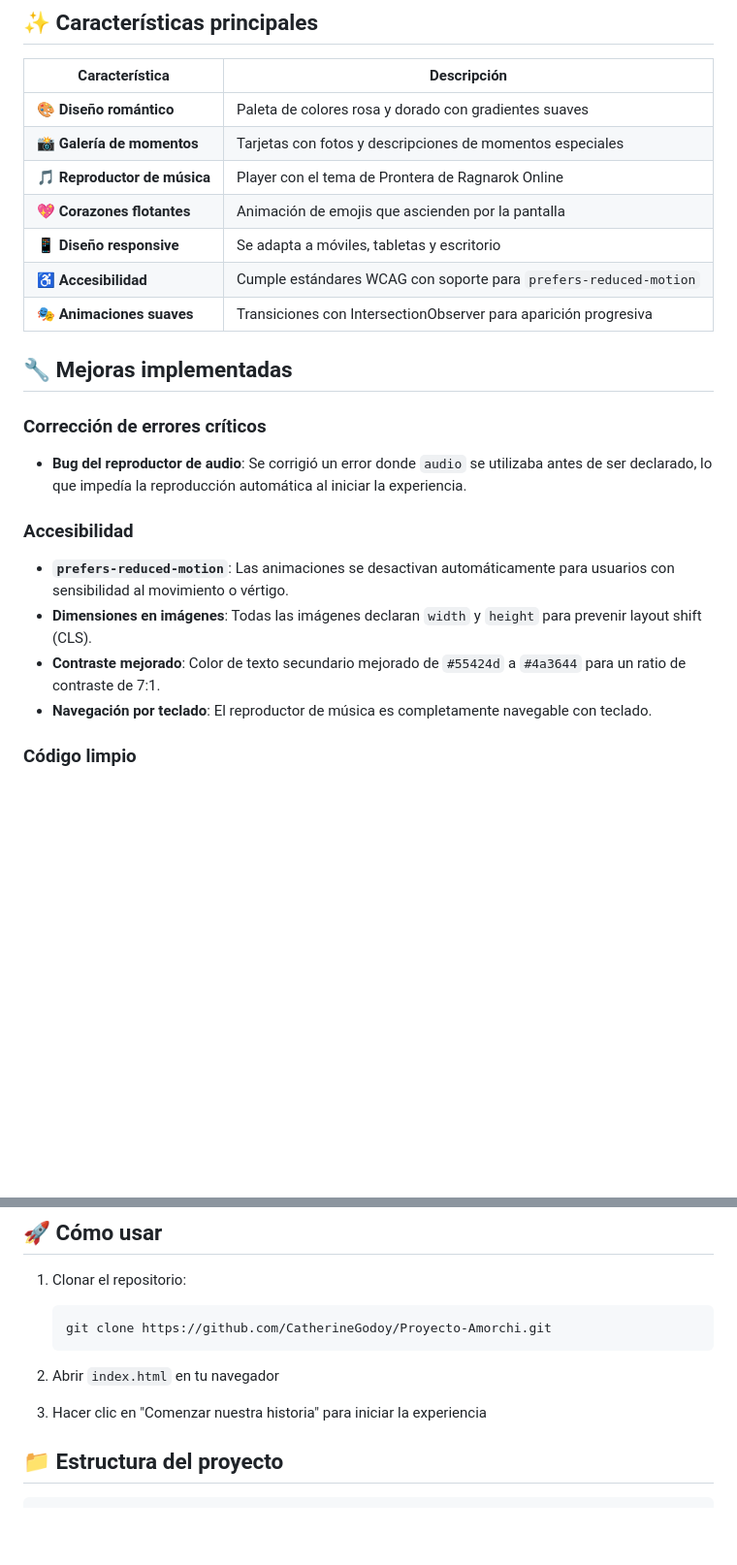
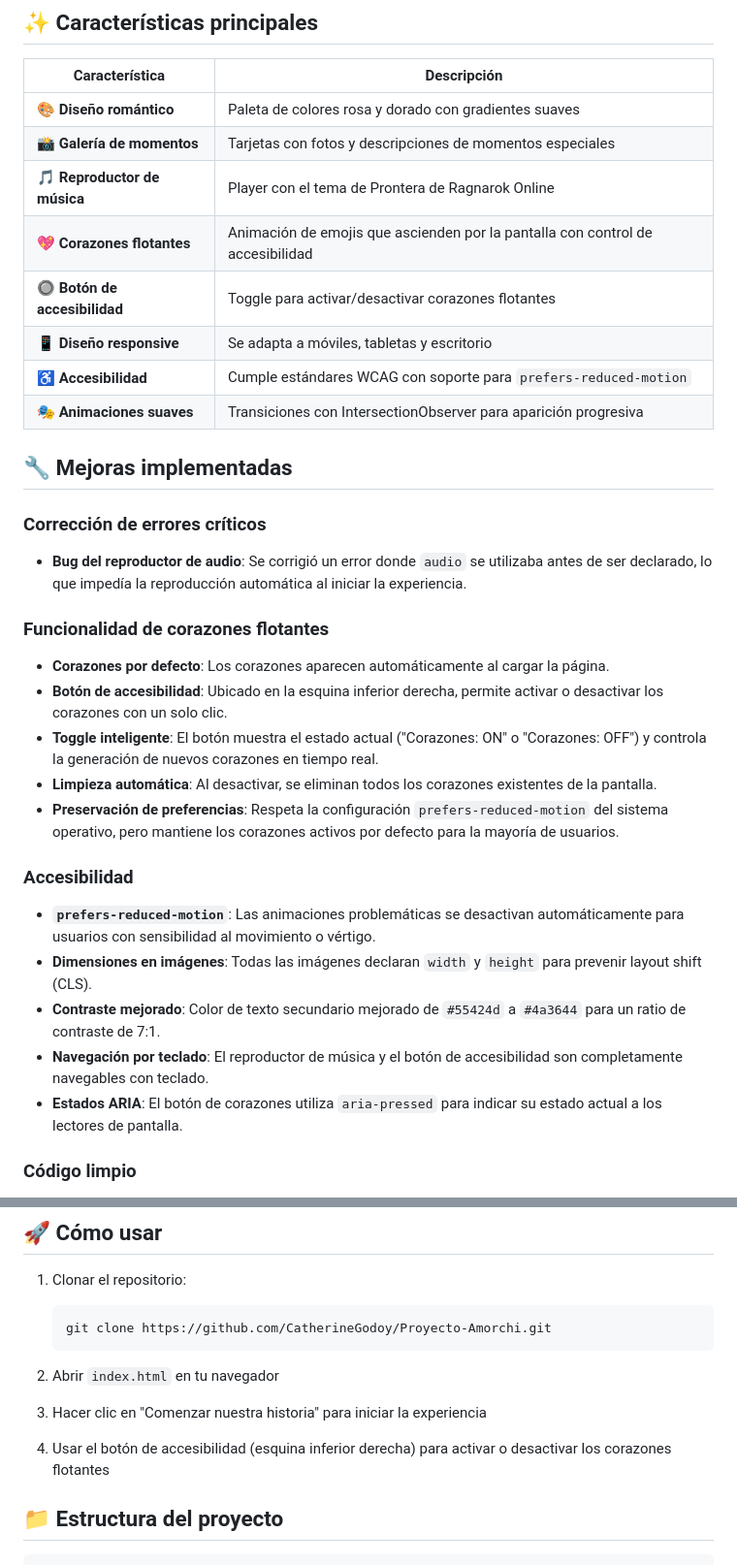
Before and after one commit to CatherineGodoy/Proyecto-Amorchi, a Markdown page: README.md, 2 parts joined by grey strips. Shown at 97% size. GitHub-like rendering; blank space fills up the shorter version.

```diff
--- a/README.md
+++ b/README.md
@@ -15,7 +15,8 @@ Una historia de amor que comenzó en Ragnarok Online y se convirtió en una aven
 | 🎨 **Diseño romántico** | Paleta de colores rosa y dorado con gradientes suaves |
 | 📸 **Galería de momentos** | Tarjetas con fotos y descripciones de momentos especiales |
 | 🎵 **Reproductor de música** | Player con el tema de Prontera de Ragnarok Online |
-| 💖 **Corazones flotantes** | Animación de emojis que ascienden por la pantalla |
+| 💖 **Corazones flotantes** | Animación de emojis que ascienden por la pantalla con control de accesibilidad |
+| 🔘 **Botón de accesibilidad** | Toggle para activar/desactivar corazones flotantes |
 | 📱 **Diseño responsive** | Se adapta a móviles, tabletas y escritorio |
 | ♿ **Accesibilidad** | Cumple estándares WCAG con soporte para `prefers-reduced-motion` |
 | 🎭 **Animaciones suaves** | Transiciones con IntersectionObserver para aparición progresiva |
@@ -26,12 +27,21 @@ Una historia de amor que comenzó en Ragnarok Online y se convirtió en una aven
 
 - **Bug del reproductor de audio**: Se corrigió un error donde `audio` se utilizaba antes de ser declarado, lo que impedía la reproducción automática al iniciar la experiencia.
 
+### Funcionalidad de corazones flotantes
+
+- **Corazones por defecto**: Los corazones aparecen automáticamente al cargar la página.
+- **Botón de accesibilidad**: Ubicado en la esquina inferior derecha, permite activar o desactivar los corazones con un solo clic.
+- **Toggle inteligente**: El botón muestra el estado actual ("Corazones: ON" o "Corazones: OFF") y controla la generación de nuevos corazones en tiempo real.
+- **Limpieza automática**: Al desactivar, se eliminan todos los corazones existentes de la pantalla.
+- **Preservación de preferencias**: Respeta la configuración `prefers-reduced-motion` del sistema operativo, pero mantiene los corazones activos por defecto para la mayoría de usuarios.
+
 ### Accesibilidad
 
-- **`prefers-reduced-motion`**: Las animaciones se desactivan automáticamente para usuarios con sensibilidad al movimiento o vértigo.
+- **`prefers-reduced-motion`**: Las animaciones problemáticas se desactivan automáticamente para usuarios con sensibilidad al movimiento o vértigo.
 - **Dimensiones en imágenes**: Todas las imágenes declaran `width` y `height` para prevenir layout shift (CLS).
 - **Contraste mejorado**: Color de texto secundario mejorado de `#55424d` a `#4a3644` para un ratio de contraste de 7:1.
-- **Navegación por teclado**: El reproductor de música es completamente navegable con teclado.
+- **Navegación por teclado**: El reproductor de música y el botón de accesibilidad son completamente navegables con teclado.
+- **Estados ARIA**: El botón de corazones utiliza `aria-pressed` para indicar su estado actual a los lectores de pantalla.
 
 ### Código limpio
 
@@ -58,6 +68,8 @@ Una historia de amor que comenzó en Ragnarok Online y se convirtió en una aven
 2. Abrir `index.html` en tu navegador
 
 3. Hacer clic en "Comenzar nuestra historia" para iniciar la experiencia
+
+4. Usar el botón de accesibilidad (esquina inferior derecha) para activar o desactivar los corazones flotantes
 
 ## 📁 Estructura del proyecto
 
```
Also changed, not shown: other parts of README.md (+30 -1 lines).
